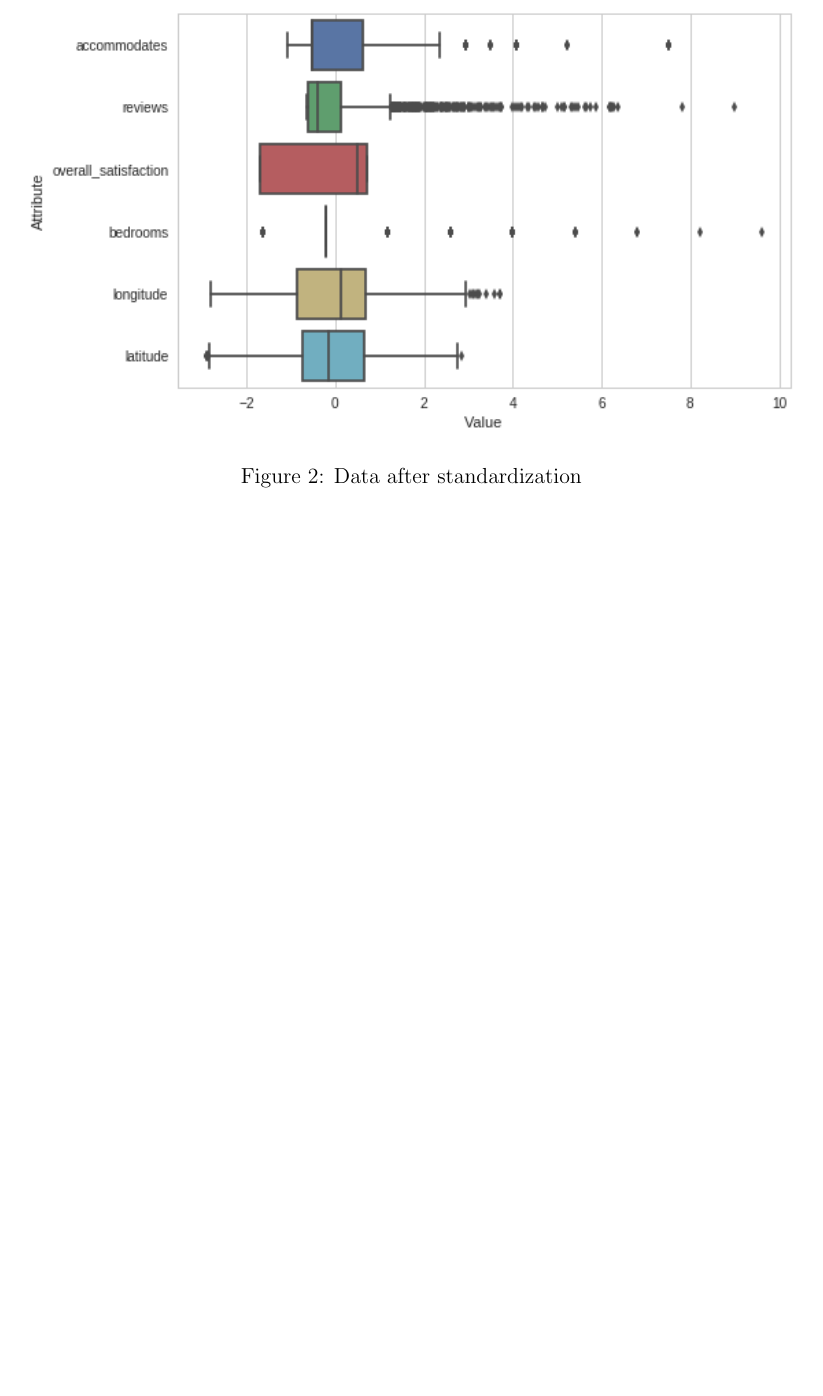
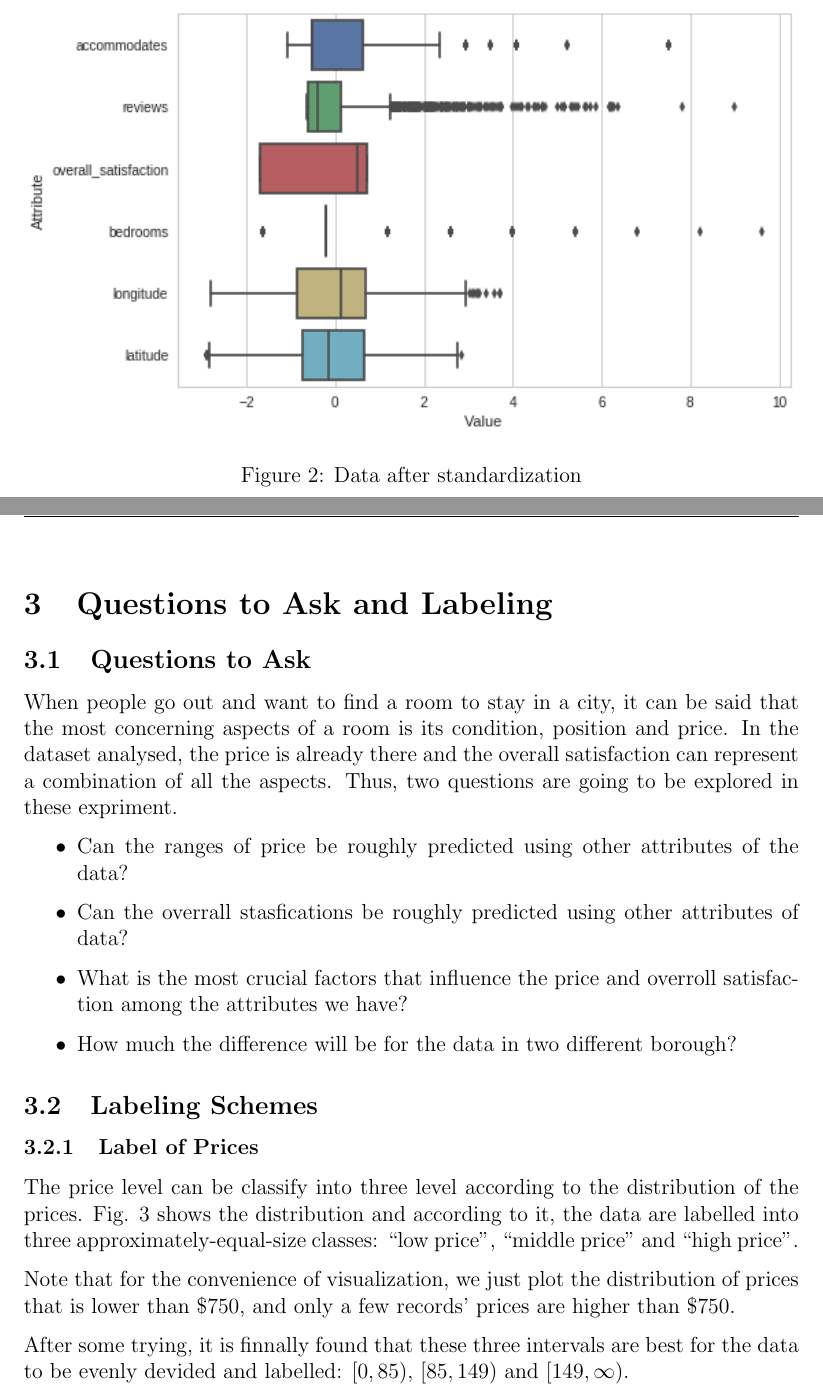
Before and after one commit to edwardfang/IDA_SUSTech_Assignment, a LaTeX paper (DC_DIY_Final_Report.tex): part of page 7 of 7 before the commit and two parts of pages 6 and 7 of 10 after it, the two joined at a grey line, cut so that both start at the same text, the shorter picture padded with empty space. Compiled offline with pdfLaTeX.

Commit message:
finish data preprocess; write the structure of the report

```diff
--- a/DC_DIY_Final_Report.tex
+++ b/DC_DIY_Final_Report.tex
@@ -155,6 +156,20 @@ is enough for this dataset. The result is shown in the Figure \ref{fig:after-std
-\begin{figure}[h]
+is enough for this dataset. The result is shown in the Figure \ref{fig:after-std}.
+\begin{figure}[htbp]
+\centering
 \includegraphics[width = \textwidth]{images/after-std.png}
 \caption{Data after standardization}
 \label{fig:after-std}
 \end{figure}
-\section{}
+\section{Questions to Ask and Labeling}
+\subsection{Questions to Ask}
+
+When people go out and want to find a room to stay in a city, it can be said that the most concerning aspects of a room is its condition, position and price. In the dataset analysed, the price is already there and the overall satisfaction can represent a combination of all the aspects. Thus, two questions are going to be explored in these expriment.
+\begin{itemize}
+\item Can the ranges of price be roughly predicted using other attributes of the data?
+\item Can the overrall stasfications be roughly predicted using other attributes of data?
+\item What is the most crucial factors that influence the price and overroll satisfaction among the attributes we have?
+
+\item How much the difference will be for the data in two different borough?
+\end{itemize}
+\subsection{Labeling Schemes}
+\subsubsection{Label of Prices}
@@ -160,0 +180,7 @@ is enough for this dataset. The result is shown in the Figure \ref{fig:after-std
+\label{fig:price-distr}
+\end{figure}
+The price level can be classify into three level according to the distribution of the prices. Fig. \ref{fig:price-distr} shows the distribution and according to it, the data are labelled into three approximately-equal-size classes: ``low price'', ``middle price'' and ``high price''.\par
+ Note that for the convenience of visualization, we just plot the distribution of prices that is lower than \$750, and only a few records' prices are higher than \$750.
+ \par
+ After some trying, it is finnally found that these three intervals are best for the data to be evenly devided and labelled: \([0,85)\), \([85, 149)\) and \([149, \infty)\).
+\subsubsection{Label of Overroll Satisfaction}
```
Also changed, not shown: DC_DIY_Final_Report.pdf, images/price-distr.png (added), DC_DIY_Final_Report.tex (26 more changed lines), 1 other file.
